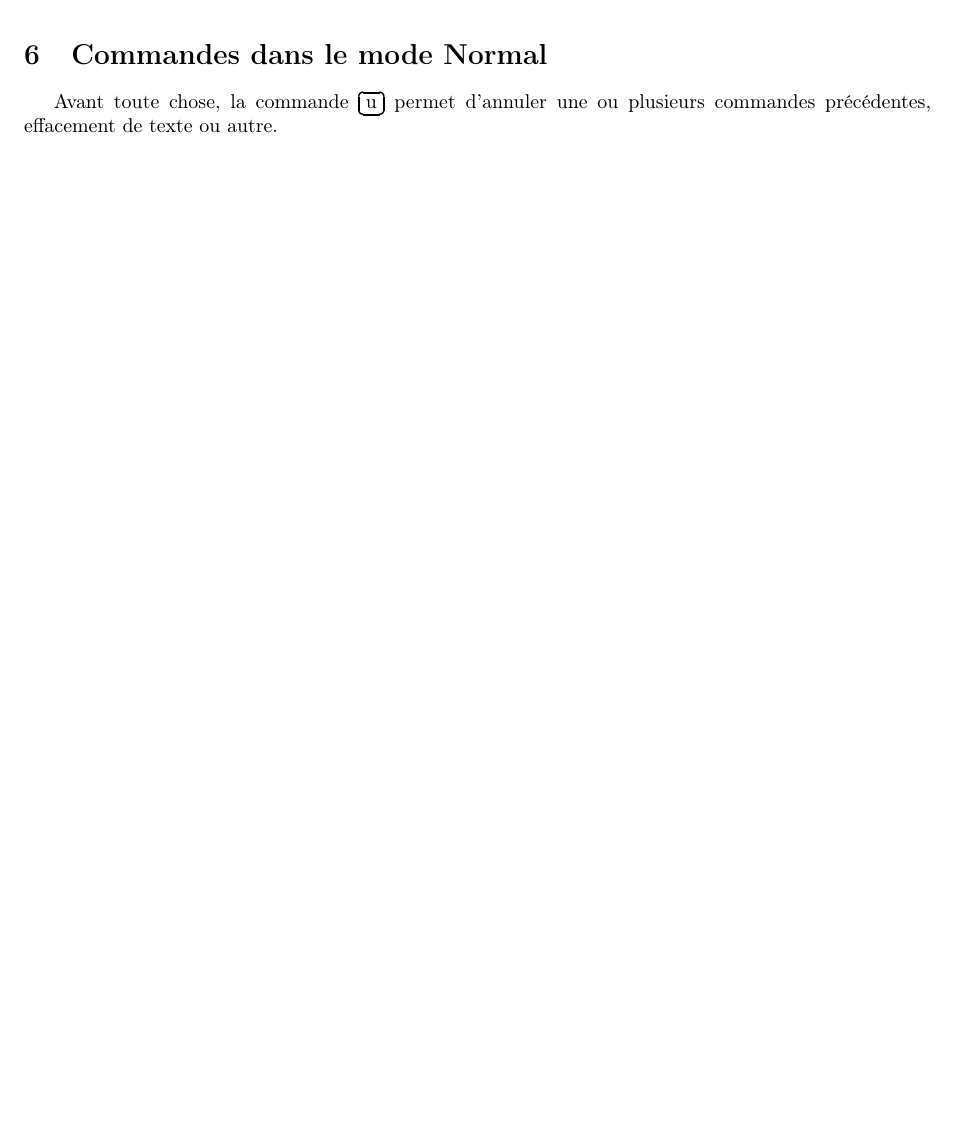
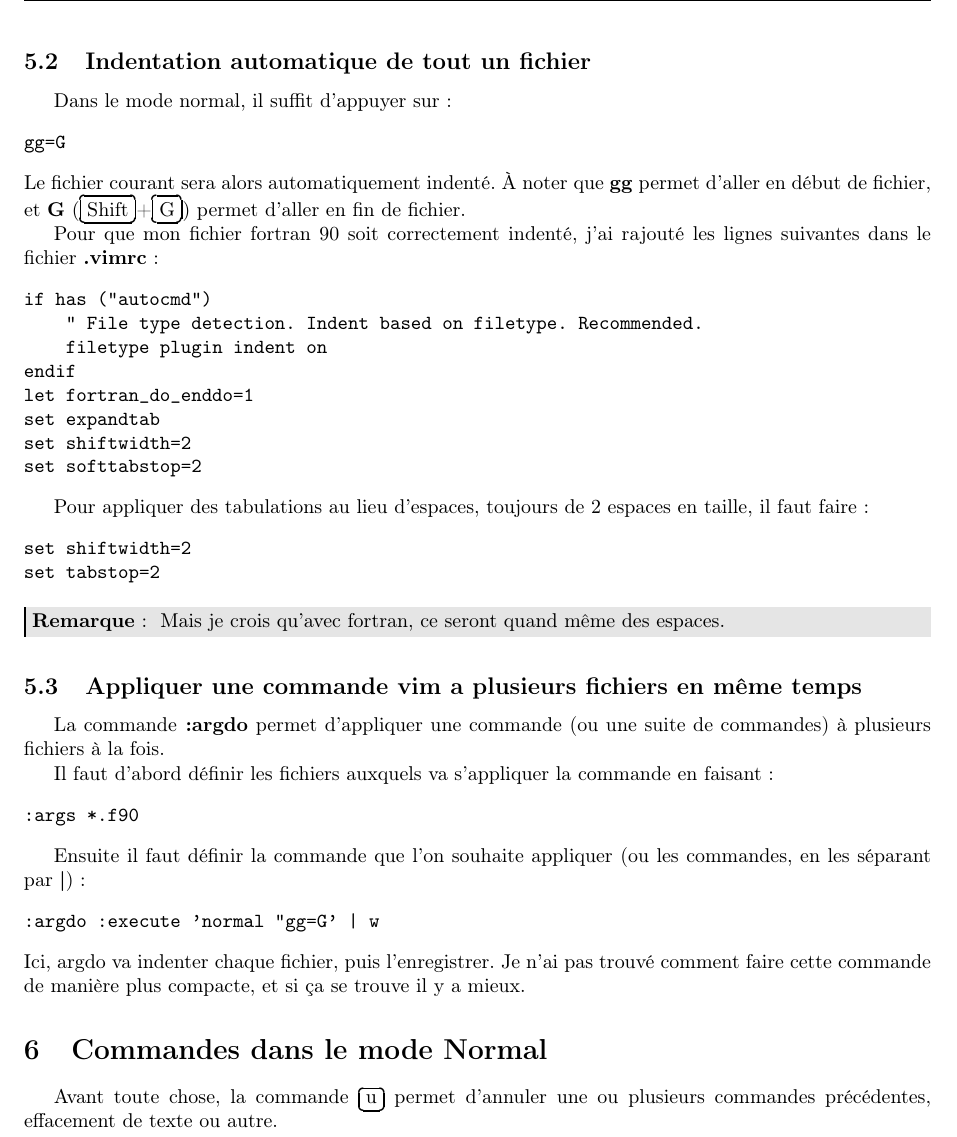
Before and after one commit to sanyaade-teachings/autiwa-tutorials, a LaTeX document (vim/aide-memoire-vim.tex): part of page 4 of 5 before the commit and part of page 4 of 6 after it, cut at the place of the change, the shorter picture padded with empty space. Compiled offline with pdfLaTeX.

Commit message:
modified git and vim

```diff
--- a/vim/aide-memoire-vim.tex
+++ b/vim/aide-memoire-vim.tex
@@ -89,7 +89,48 @@ Il est possible sous vim de sélectionner un block de texte, soit pour le suppri
 Cette technique permet aisément de commenter ou décommenter des lignes de codes.\index{commenter/décommenter}
 \end{remarque}
 
+\subsection{Indentation automatique de tout un fichier}
+Dans le mode normal, il suffit d'appuyer sur :
+\begin{verbatim}
+gg=G
+\end{verbatim}
+Le fichier courant sera alors automatiquement indenté. À noter que \textbf{gg} permet d'aller en début de fichier, et \textbf{G} (\touche{Shift}+\touche{G}) permet d'aller en fin de fichier.
 
+Pour que mon fichier fortran 90 soit correctement indenté, j'ai rajouté les lignes suivantes dans le fichier \textbf{.vimrc} :
+\begin{verbatim}
+if has ("autocmd")
+    " File type detection. Indent based on filetype. Recommended.
+    filetype plugin indent on
+endif
+let fortran_do_enddo=1
+set expandtab
+set shiftwidth=2
+set softtabstop=2
+\end{verbatim}
+
+Pour appliquer des tabulations au lieu d'espaces, toujours de 2 espaces en taille, il faut faire :
+\begin{verbatim}
+set shiftwidth=2
+set tabstop=2
+\end{verbatim}
+
+\begin{remarque}
+Mais je crois qu'avec fortran, ce seront quand même des espaces.
+\end{remarque}
+
+\subsection{Appliquer une commande vim a plusieurs fichiers en même temps}
+La commande \textbf{:argdo} permet d'appliquer une commande (ou une suite de commandes) à plusieurs fichiers à la fois.
+
+Il faut d'abord définir les fichiers auxquels va s'appliquer la commande en faisant :
+\begin{verbatim}
+:args *.f90
+\end{verbatim}
+
+Ensuite il faut définir la commande que l'on souhaite appliquer (ou les commandes, en les séparant par \textbf{|}) :
+\begin{verbatim}
+:argdo :execute 'normal "gg=G' | w
+\end{verbatim}
+Ici, argdo va indenter chaque fichier, puis l'enregistrer. Je n'ai pas trouvé comment faire cette commande de manière plus compacte, et si ça se trouve il y a mieux.
 
 \section{Commandes dans le mode Normal}
 Avant toute chose, la commande \touche{u} permet d'annuler une ou plusieurs commandes précédentes, effacement de texte ou autre.
```
Also changed, not shown: git/aide-memoire-git.tex (+2 -2 lines), git/aide-memoire-git.pdf, vim/aide-memoire-vim.pdf.
